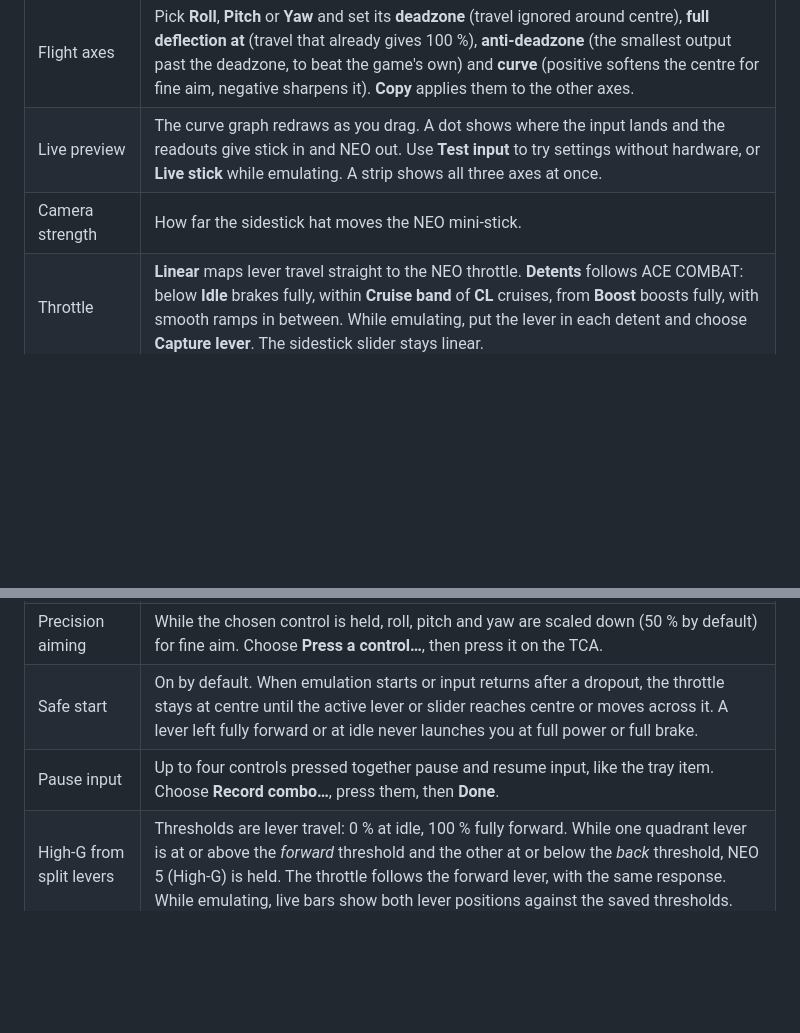
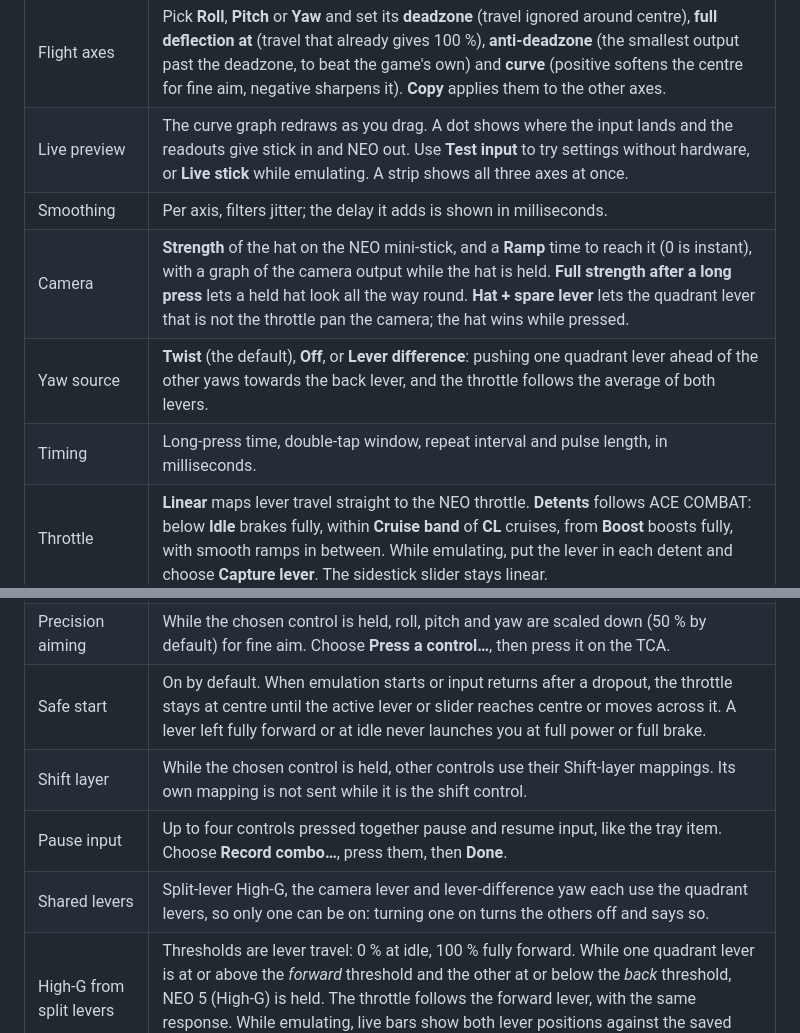
Before and after one commit to mkainchi/tca-neo-bridge, a Markdown page: README.md, 2 parts joined by grey strips. Drawn GitHub-style; blank space fills up the shorter version.

```diff
--- a/README.md
+++ b/README.md
@@ -90,13 +92,18 @@ The header shows the daemon status and, while emulating, whether the TCA is open
 | --- | --- |
 | Flight axes | Pick **Roll**, **Pitch** or **Yaw** and set its **deadzone** (travel ignored around centre), **full deflection at** (travel that already gives 100 %), **anti-deadzone** (the smallest output past the deadzone, to beat the game's own) and **curve** (positive softens the centre for fine aim, negative sharpens it). **Copy** applies them to the other axes. |
 | Live preview | The curve graph redraws as you drag. A dot shows where the input lands and the readouts give stick in and NEO out. Use **Test input** to try settings without hardware, or **Live stick** while emulating. A strip shows all three axes at once. |
-| Camera strength | How far the sidestick hat moves the NEO mini-stick. |
+| Smoothing | Per axis, filters jitter; the delay it adds is shown in milliseconds. |
+| Camera | **Strength** of the hat on the NEO mini-stick, and a **Ramp** time to reach it (0 is instant), with a graph of the camera output while the hat is held. **Full strength after a long press** lets a held hat look all the way round. **Hat + spare lever** lets the quadrant lever that is not the throttle pan the camera; the hat wins while pressed. |
+| Yaw source | **Twist** (the default), **Off**, or **Lever difference**: pushing one quadrant lever ahead of the other yaws towards the back lever, and the throttle follows the average of both levers. |
+| Timing | Long-press time, double-tap window, repeat interval and pulse length, in milliseconds. |
 | Throttle | **Linear** maps lever travel straight to the NEO throttle. **Detents** follows ACE COMBAT: below **Idle** brakes fully, within **Cruise band** of **CL** cruises, from **Boost** boosts fully, with smooth ramps in between. While emulating, put the lever in each detent and choose **Capture lever**. The sidestick slider stays linear. |
 | Quadrant throttle lever | Left or right lever. It shares the throttle with the sidestick slider; the last one moved takes over. |
 | Invert | Per axis. |
 | Precision aiming | While the chosen control is held, roll, pitch and yaw are scaled down (50 % by default) for fine aim. Choose **Press a control…**, then press it on the TCA. |
 | Safe start | On by default. When emulation starts or input returns after a dropout, the throttle stays at centre until the active lever or slider reaches centre or moves across it. A lever left fully forward or at idle never launches you at full power or full brake. |
+| Shift layer | While the chosen control is held, other controls use their Shift-layer mappings. Its own mapping is not sent while it is the shift control. |
 | Pause input | Up to four controls pressed together pause and resume input, like the tray item. Choose **Record combo…**, press them, then **Done**. |
+| Shared levers | Split-lever High-G, the camera lever and lever-difference yaw each use the quadrant levers, so only one can be on: turning one on turns the others off and says so. |
 | High-G from split levers | Thresholds are lever travel: 0 % at idle, 100 % fully forward. While one quadrant lever is at or above the *forward* threshold and the other at or below the *back* threshold, NEO 5 (High-G) is held. The throttle follows the forward lever, with the same response. While emulating, live bars show both lever positions against the saved thresholds. |
 | Try in game | Runs your unsaved settings in the running emulation without saving them; an amber *Previewing unsaved settings* pill shows while it's on. **Save settings** keeps them; **Discard changes**, leaving the tab or stopping emulation goes back to the saved profile. |
 
```
Also changed, not shown: other parts of README.md (+3 -1 lines), docs/ENGINEERING.md (+1 -0 lines), docs/images/mapping.png, docs/images/settings.png, 8 other files.
